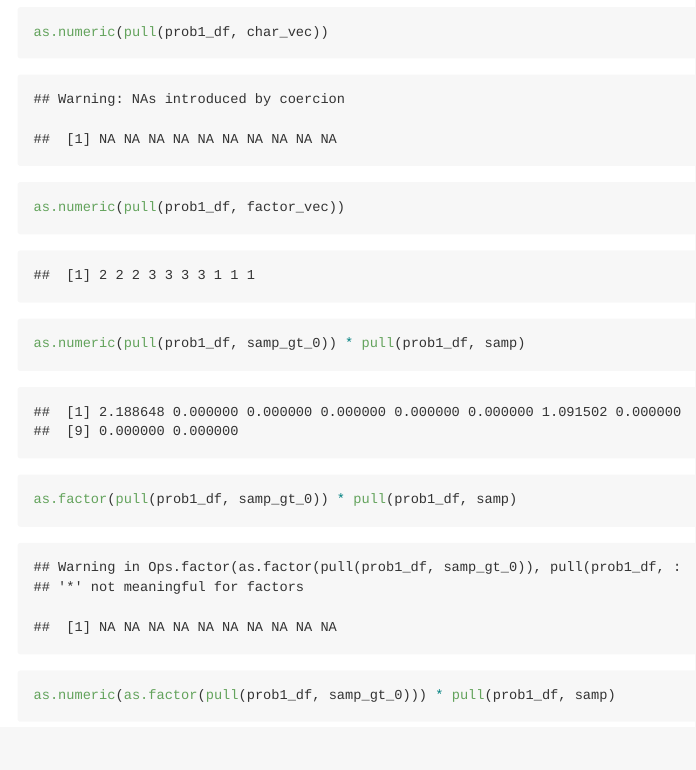
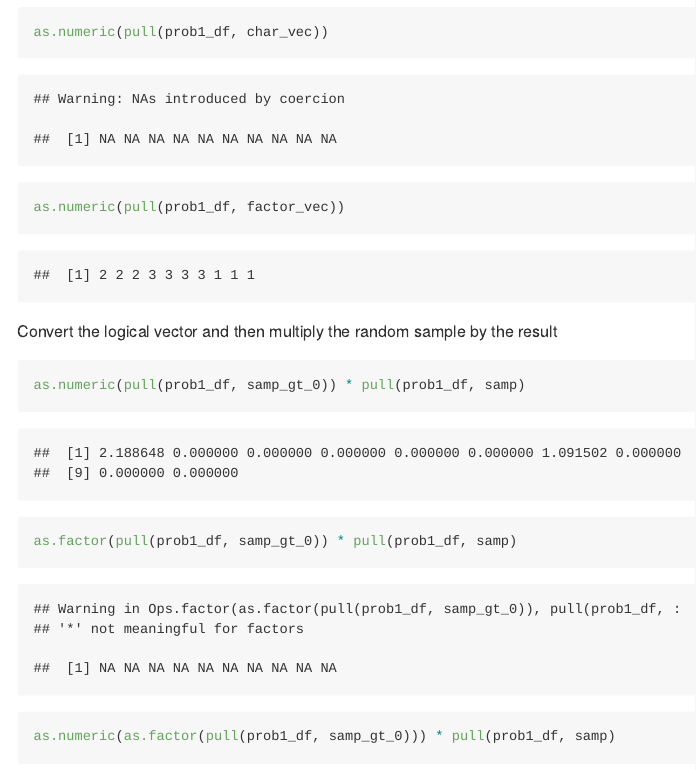
Before and after one commit to dgsv83/p8105_hw1_dg3187, an R Markdown document (p8105_hw1_dg3187.Rmd): the page in a window 1100 px wide, from 1830 px down. Rendered offline with R 4.5, knitr and Pandoc, with nearby package versions; code that draws random numbers runs with fixed seeds of ours.

Commit message:
finish the multiplication of Prob 1

````diff
--- a/p8105_hw1_dg3187.Rmd
+++ b/p8105_hw1_dg3187.Rmd
@@ -44,9 +44,9 @@ as.numeric(pull(prob1_df, char_vec))
 as.numeric(pull(prob1_df, factor_vec))
 ```
 
+Convert the logical vector and then multiply the random sample by the result
 
-
-```{r}
+```{r try_convert and multiply}
 as.numeric(pull(prob1_df, samp_gt_0)) * pull(prob1_df, samp)
 as.factor(pull(prob1_df, samp_gt_0)) * pull(prob1_df, samp)
 as.numeric(as.factor(pull(prob1_df, samp_gt_0))) * pull(prob1_df, samp)
````
Also changed, not shown: p8105_hw1_dg3187.md.
